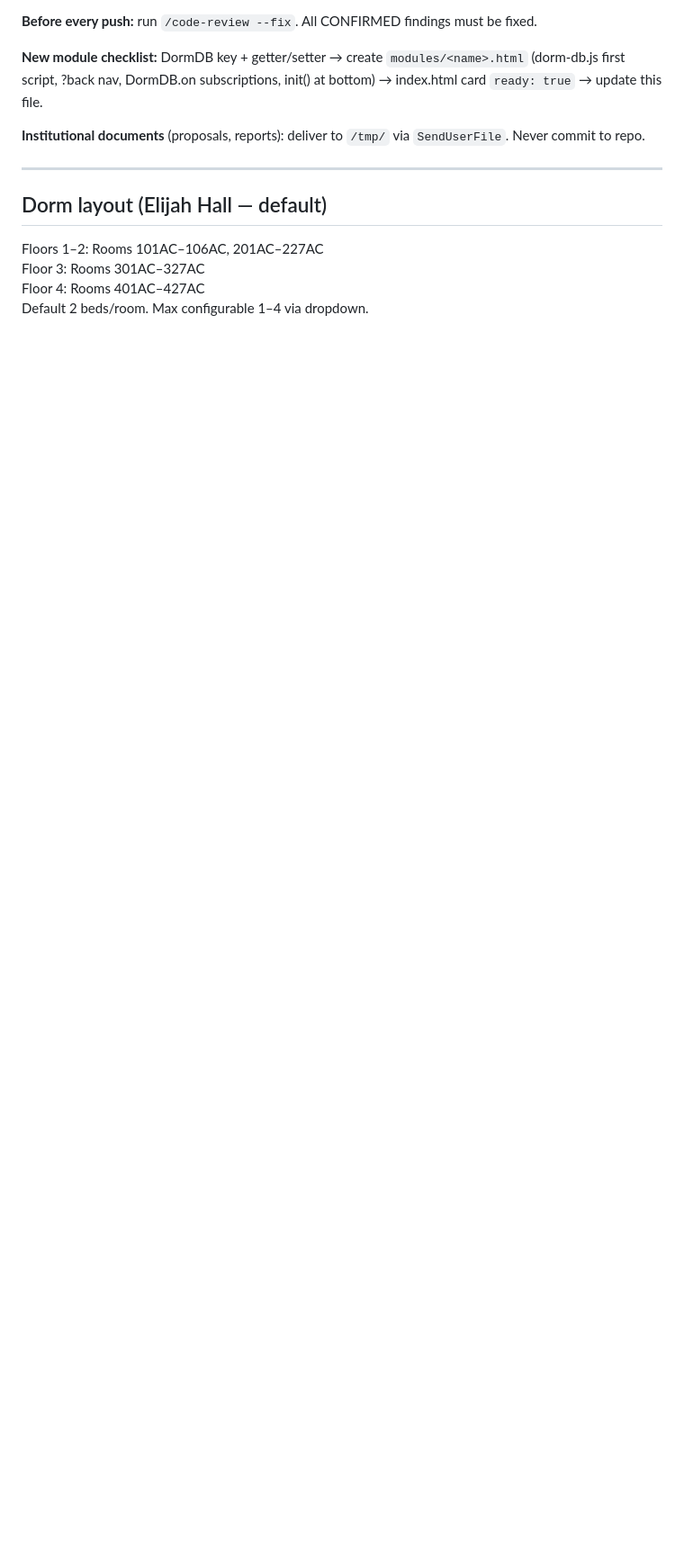
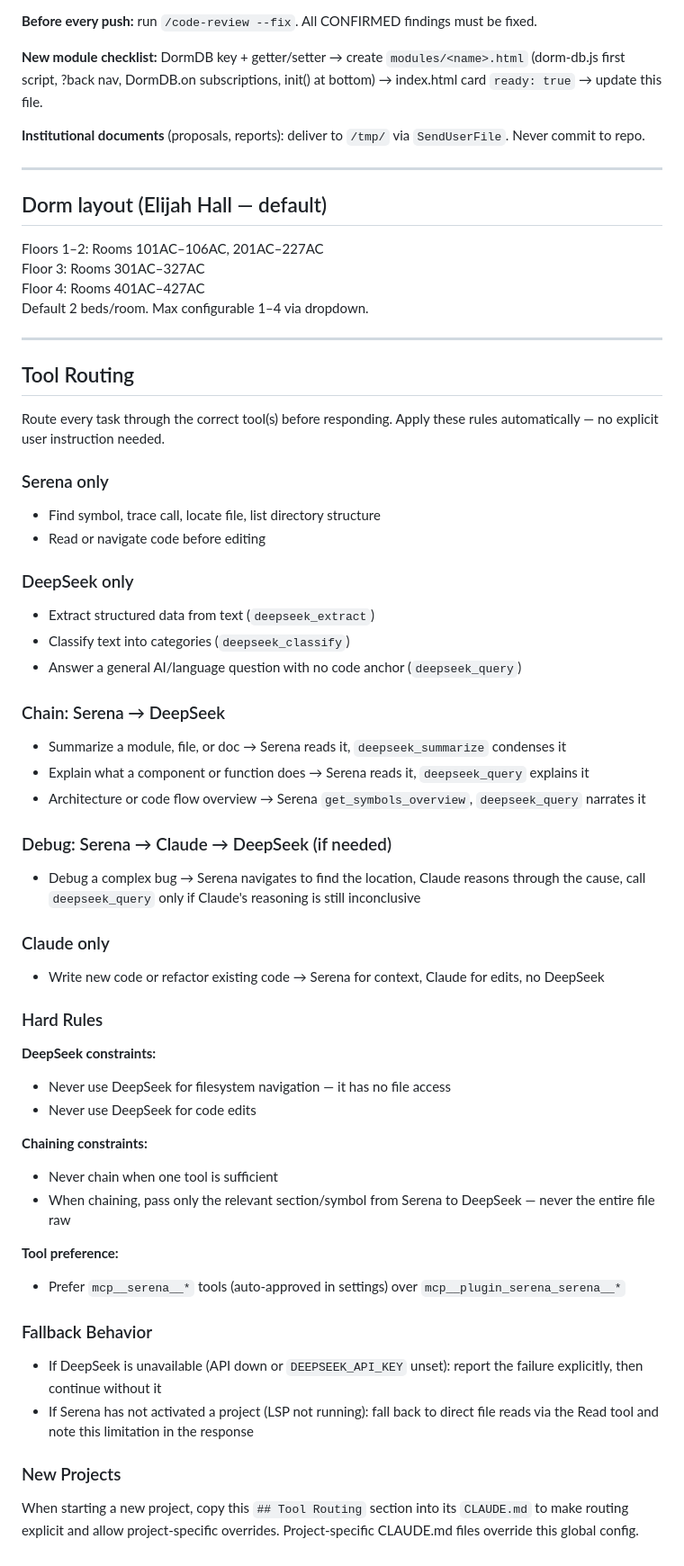
Before and after one commit to am0nch/DormPortalUniversal, a Markdown page: CLAUDE.md, the part around the change. Shown at 90% size. Rendered like a GitHub page; blank space fills up the shorter version.

Commit message:
docs: add Tool Routing section for Serena + DeepSeek automatic chaining

```diff
--- a/CLAUDE.md
+++ b/CLAUDE.md
@@ -266,3 +266,49 @@ Floors 1–2: Rooms 101AC–106AC, 201AC–227AC
 Floor 3: Rooms 301AC–327AC
 Floor 4: Rooms 401AC–427AC
 Default 2 beds/room. Max configurable 1–4 via dropdown.
+
+---
+
+## Tool Routing
+
+Route every task through the correct tool(s) before responding. Apply these rules automatically — no explicit user instruction needed.
+
+### Serena only
+- Find symbol, trace call, locate file, list directory structure
+- Read or navigate code before editing
+
+### DeepSeek only
+- Extract structured data from text (`deepseek_extract`)
+- Classify text into categories (`deepseek_classify`)
+- Answer a general AI/language question with no code anchor (`deepseek_query`)
+
+### Chain: Serena → DeepSeek
+- Summarize a module, file, or doc → Serena reads it, `deepseek_summarize` condenses it
+- Explain what a component or function does → Serena reads it, `deepseek_query` explains it
+- Architecture or code flow overview → Serena `get_symbols_overview`, `deepseek_query` narrates it
+
+### Debug: Serena → Claude → DeepSeek (if needed)
+- Debug a complex bug → Serena navigates to find the location, Claude reasons through the cause, call `deepseek_query` only if Claude's reasoning is still inconclusive
+
+### Claude only
+- Write new code or refactor existing code → Serena for context, Claude for edits, no DeepSeek
+
+### Hard Rules
+
+**DeepSeek constraints:**
+- Never use DeepSeek for filesystem navigation — it has no file access
+- Never use DeepSeek for code edits
+
+**Chaining constraints:**
+- Never chain when one tool is sufficient
+- When chaining, pass only the relevant section/symbol from Serena to DeepSeek — never the entire file raw
+
+**Tool preference:**
+- Prefer `mcp__serena__*` tools (auto-approved in settings) over `mcp__plugin_serena_serena__*`
+
+### Fallback Behavior
+- If DeepSeek is unavailable (API down or `DEEPSEEK_API_KEY` unset): report the failure explicitly, then continue without it
+- If Serena has not activated a project (LSP not running): fall back to direct file reads via the Read tool and note this limitation in the response
+
+### New Projects
+When starting a new project, copy this `## Tool Routing` section into its `CLAUDE.md` to make routing explicit and allow project-specific overrides. Project-specific CLAUDE.md files override this global config.
```
